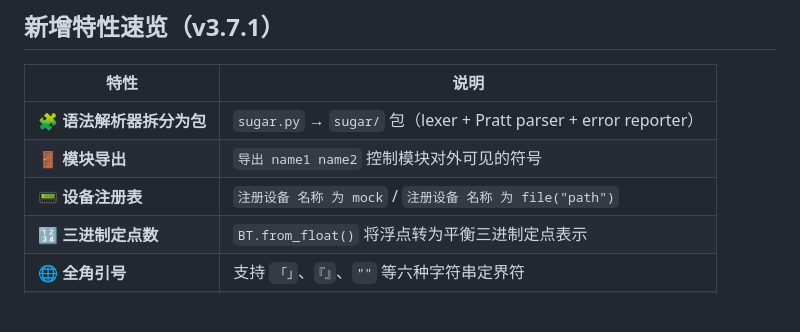
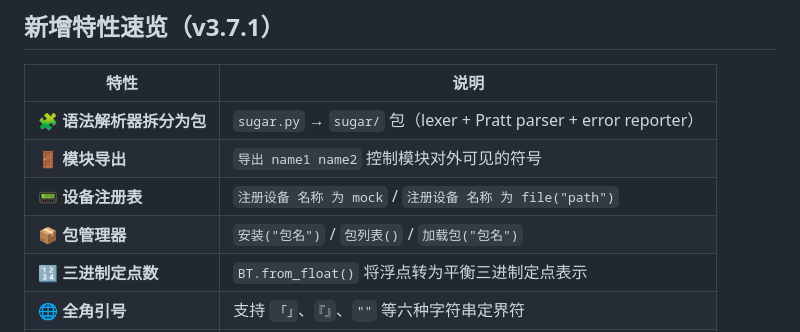
Before and after one commit to shujingyin510/sanyan, a Markdown page: README.md, the part around one of its changes. Drawn GitHub-style; blank space fills up the shorter version.

Commit message:
v3.7.1 文档同步: README徽标+包管理器+CHANGELOG

```diff
--- a/README.md
+++ b/README.md
@@ -279,6 +282,7 @@ tests/
 | 🧩 **语法解析器拆分为包** | `sugar.py` → `sugar/` 包（lexer + Pratt parser + error reporter） |
 | 🚪 **模块导出** | `导出 name1 name2` 控制模块对外可见的符号 |
 | 📟 **设备注册表** | `注册设备 名称 为 mock` / `注册设备 名称 为 file("path")` |
+| 📦 **包管理器** | `安装("包名")` / `包列表()` / `加载包("包名")` |
 | 🔢 **三进制定点数** | `BT.from_float()` 将浮点转为平衡三进制定点表示 |
 | 🌐 **全角引号** | 支持 `「」`、`『』`、`""` 等六种字符串定界符 |
 | 💬 **`#` 行注释** | 新增 `#` 注释语法，与 `//` 等价 |
```
Also changed, not shown: other parts of README.md (+3 -0 lines), CHANGELOG.md (+3 -0 lines).
